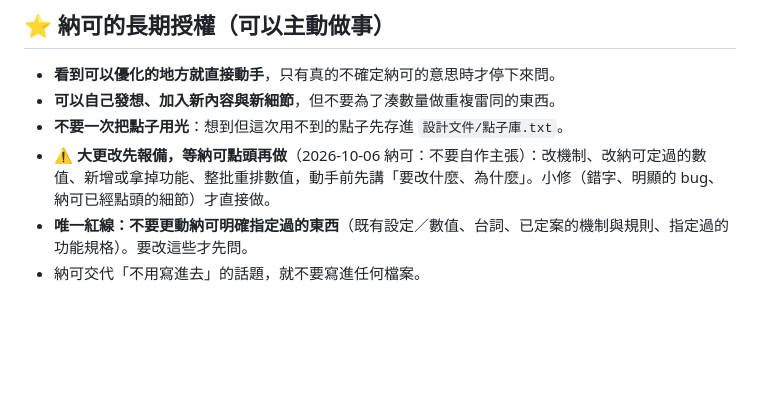
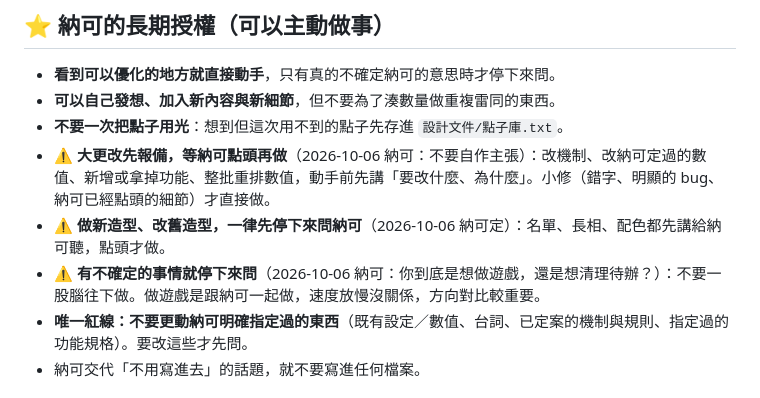
Before and after one commit to NightKorel/Pretty_Drop-, a Markdown page: CLAUDE.md, the part around the change. GitHub-like rendering; blank space fills up the shorter version.

Commit message:
CLAUDE.md：做造型先問、不確定就停下來問
Co-Authored-By: Claude Opus 5.5 <noreply@anthropic.com>
Claude-Session: https://claude.ai/code/session_016Dxsb3GegQdWdRVVttjNn7

```diff
--- a/CLAUDE.md
+++ b/CLAUDE.md
@@ -82,6 +82,8 @@
 - **可以自己發想、加入新內容與新細節**，但不要為了湊數量做重複雷同的東西。
 - **不要一次把點子用光**：想到但這次用不到的點子先存進 `設計文件/點子庫.txt`。
 - **⚠️ 大更改先報備，等納可點頭再做**（2026-10-06 納可：不要自作主張）：改機制、改納可定過的數值、新增或拿掉功能、整批重排數值，動手前先講「要改什麼、為什麼」。小修（錯字、明顯的 bug、納可已經點頭的細節）才直接做。
+- **⚠️ 做新造型、改舊造型，一律先停下來問納可**（2026-10-06 納可定）：名單、長相、配色都先講給納可聽，點頭才做。
+- **⚠️ 有不確定的事情就停下來問**（2026-10-06 納可：你到底是想做遊戲，還是想清理待辦？）：不要一股腦往下做。做遊戲是跟納可一起做，速度放慢沒關係，方向對比較重要。
 - **唯一紅線：不要更動納可明確指定過的東西**（既有設定／數值、台詞、已定案的機制與規則、指定過的功能規格）。要改這些才先問。
 - 納可交代「不用寫進去」的話題，就不要寫進任何檔案。
 
```
